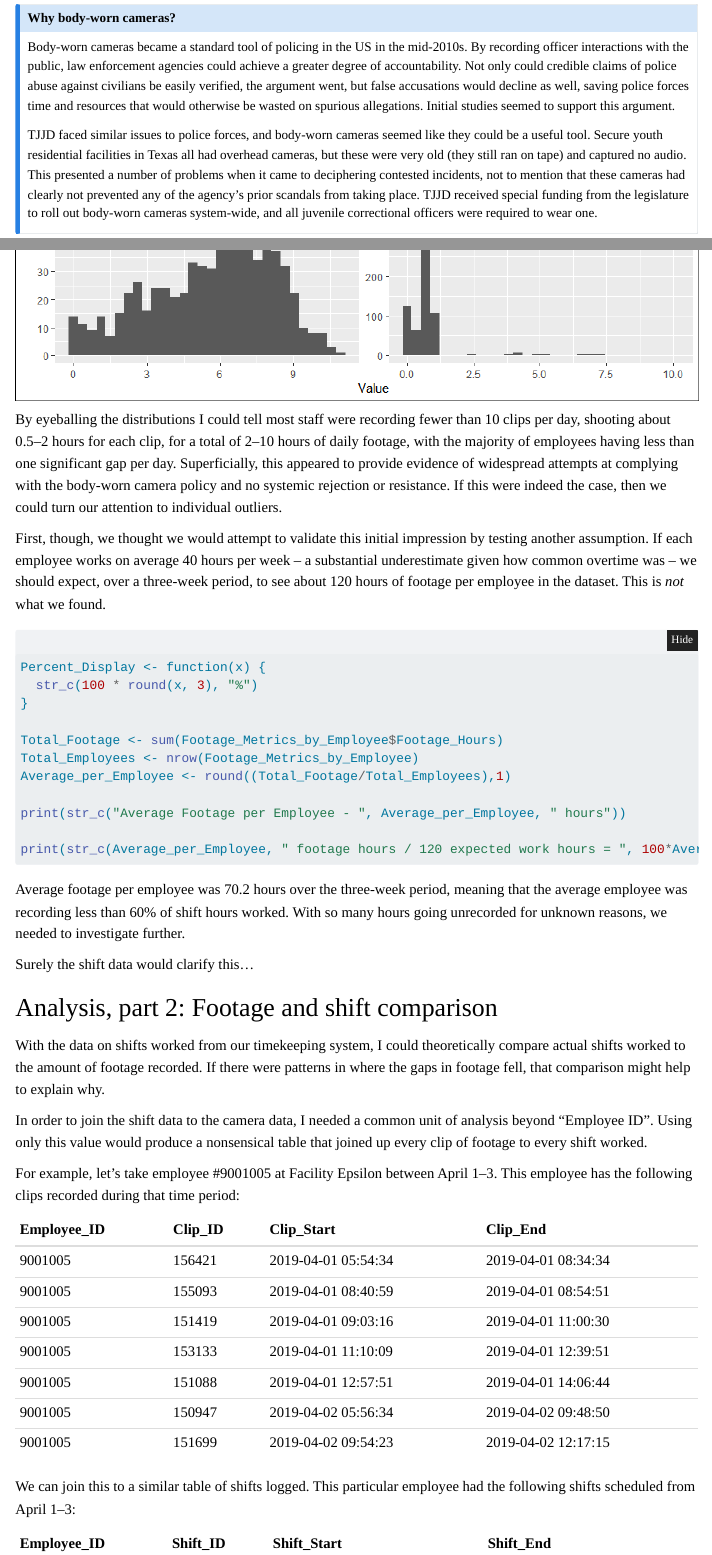
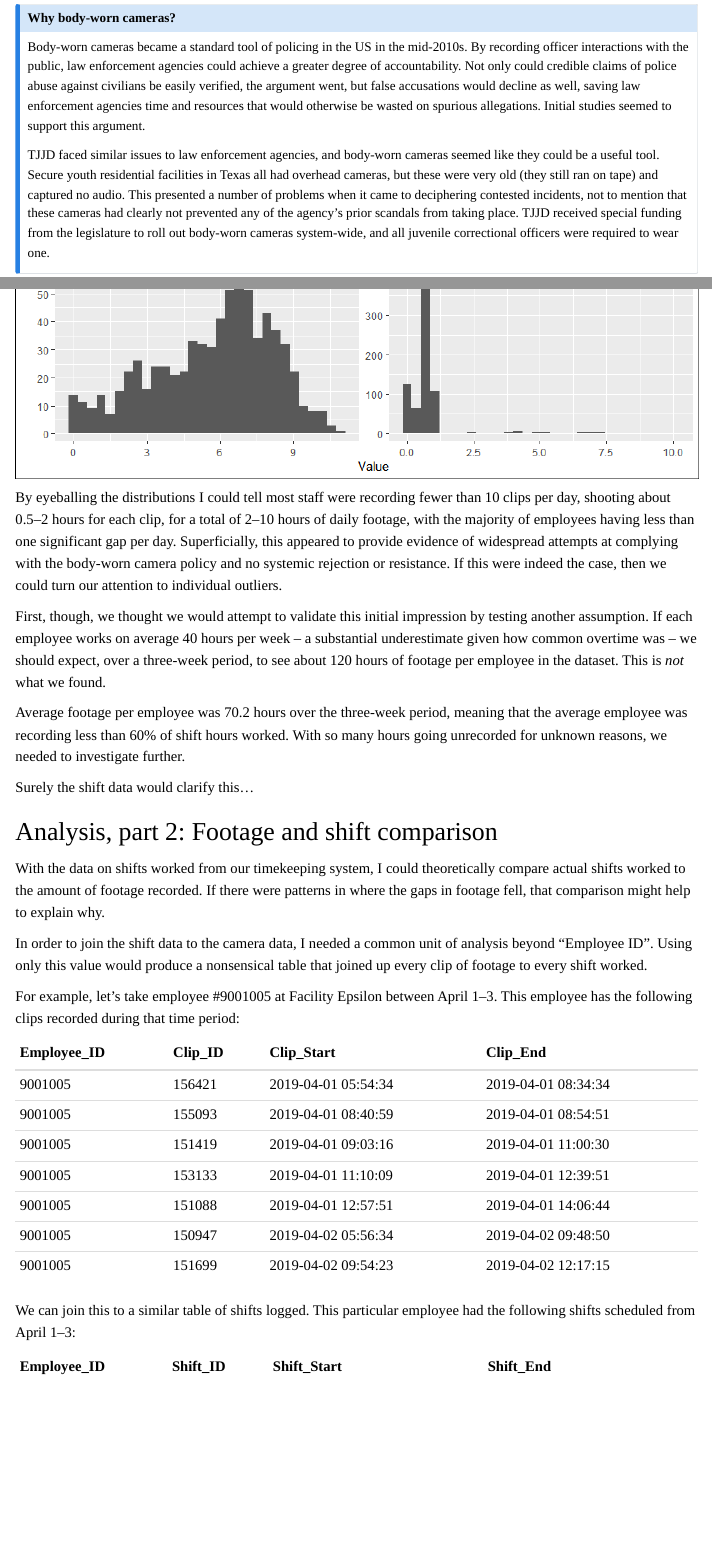
Before and after one commit to enndubbs/Body-Worn-Camera-Monitoring, a Quarto document (Learning From Failure - R Project/Learning From Failure.qmd): the page in a window 1100 px wide, from 370 px down, and a second part further down, joined at a grey line. Rendered offline with R 4.5, knitr and Pandoc in place of Quarto, with nearby package versions; folded parts are opened; menus at the side of the page are left out.

Commit message:
enndubbs changes made

````diff
--- a/Learning From Failure - R Project/Learning From Failure.qmd
+++ b/Learning From Failure - R Project/Learning From Failure.qmd
@@ -40,9 +40,9 @@ Incarcerated youth are an exceptionally vulnerable population, and body-worn cam
 ::: {.callout-note appearance="simple" collapse="true" style="margin:0"}
 ## Why body-worn cameras?
 
-Body-worn cameras became a standard tool of policing in the US in the mid-2010s. By recording officer interactions with the public, law enforcement agencies could achieve a greater degree of accountability. Not only could credible claims of police abuse against civilians be easily verified, the argument went, but false accusations would decline as well, saving police forces time and resources that would otherwise be wasted on spurious allegations. Initial studies seemed to support this argument.
+Body-worn cameras became a standard tool of policing in the US in the mid-2010s. By recording officer interactions with the public, law enforcement agencies could achieve a greater degree of accountability. Not only could credible claims of police abuse against civilians be easily verified, the argument went, but false accusations would decline as well, saving law enforcement agencies time and resources that would otherwise be wasted on spurious allegations. Initial studies seemed to support this argument.
 
-TJJD faced similar issues to police forces, and body-worn cameras seemed like they could be a useful tool. Secure youth residential facilities in Texas all had overhead cameras, but these were very old (they still ran on tape) and captured no audio. This presented a number of problems when it came to deciphering contested incidents, not to mention that these cameras had clearly not prevented any of the agency's prior scandals from taking place. TJJD received special funding from the legislature to roll out body-worn cameras system-wide, and all juvenile correctional officers were required to wear one.
+TJJD faced similar issues to law enforcement agencies, and body-worn cameras seemed like they could be a useful tool. Secure youth residential facilities in Texas all had overhead cameras, but these were very old (they still ran on tape) and captured no audio. This presented a number of problems when it came to deciphering contested incidents, not to mention that these cameras had clearly not prevented any of the agency's prior scandals from taking place. TJJD received special funding from the legislature to roll out body-worn cameras system-wide, and all juvenile correctional officers were required to wear one.
 :::
 
 ## Background
@@ -163,22 +163,6 @@ Footage_Metrics_by_Employee %>%
 By eyeballing the distributions I could tell most staff were recording fewer than 10 clips per day, shooting about 0.5--2 hours for each clip, for a total of 2--10 hours of daily footage, with the majority of employees having less than one significant gap per day. Superficially, this appeared to provide evidence of widespread attempts at complying with the body-worn camera policy and no systemic rejection or resistance. If this were indeed the case, then we could turn our attention to individual outliers.
 
 First, though, we thought we would attempt to validate this initial impression by testing another assumption. If each employee works on average 40 hours per week -- a substantial underestimate given how common overtime was -- we should expect, over a three-week period, to see about 120 hours of footage per employee in the dataset. This is *not* what we found.
-
-```{r, message = FALSE, eval=FALSE}
-
-Percent_Display <- function(x) {
-  str_c(100 * round(x, 3), "%")
-}
-
-Total_Footage <- sum(Footage_Metrics_by_Employee$Footage_Hours)
-Total_Employees <- nrow(Footage_Metrics_by_Employee)
-Average_per_Employee <- round((Total_Footage/Total_Employees),1)
-
-print(str_c("Average Footage per Employee - ", Average_per_Employee, " hours"))
-
-print(str_c(Average_per_Employee, " footage hours / 120 expected work hours = ", 100*Average_per_Employee/120, "% of average shift recorded"))
-
-```
 
 Average footage per employee was 70.2 hours over the three-week period, meaning that the average employee was recording less than 60% of shift hours worked. With so many hours going unrecorded for unknown reasons, we needed to investigate further.
 
````
Also changed, not shown: Learning From Failure - R Project/Learning From Failure.html.
